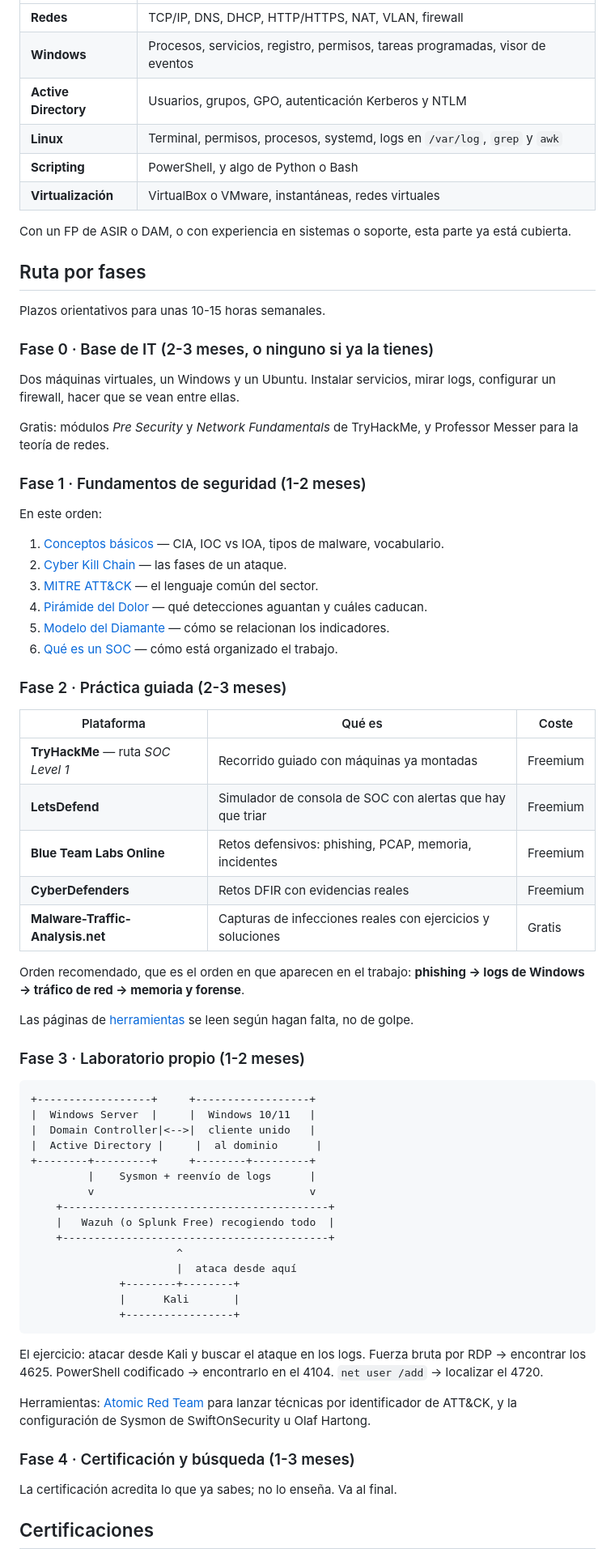
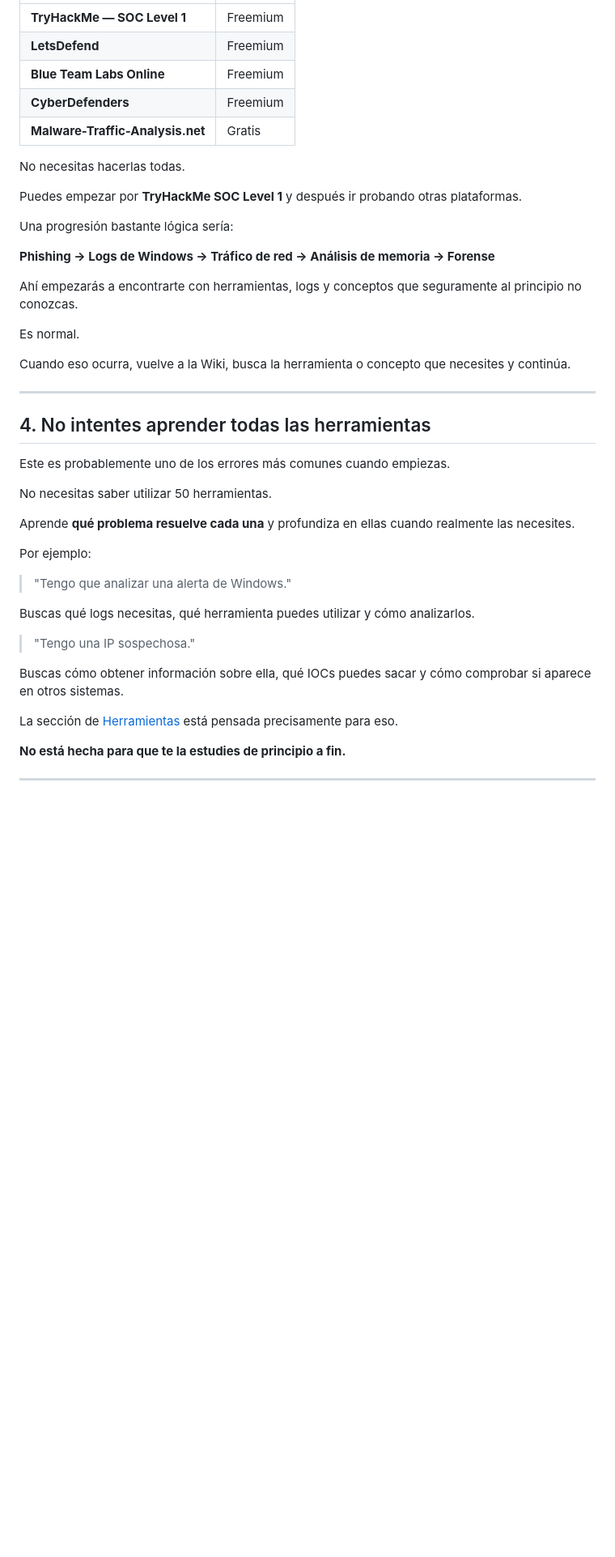
Before and after one commit to Kharonte09/cuaderno-de-guardia, a Markdown page: contenido/por-donde-empezar.md, the part around one of its changes. Shown at 81% size. GitHub-like rendering; blank space fills up the shorter version.

````diff
--- a/contenido/por-donde-empezar.md
+++ b/contenido/por-donde-empezar.md
@@ -24,75 +77,47 @@ No se puede detectar un proceso anómalo sin saber qué procesos son normales. A
 |---|---|
-| **Redes** | TCP/IP, DNS, DHCP, HTTP/HTTPS, NAT, VLAN, firewall |
-| **Windows** | Procesos, servicios, registro, permisos, tareas programadas, visor de eventos |
-| **Active Directory** | Usuarios, grupos, GPO, autenticación Kerberos y NTLM |
-| **Linux** | Terminal, permisos, procesos, systemd, logs en `/var/log`, `grep` y `awk` |
-| **Scripting** | PowerShell, y algo de Python o Bash |
-| **Virtualización** | VirtualBox o VMware, instantáneas, redes virtuales |
+| **TryHackMe — SOC Level 1** | Freemium |
+| **LetsDefend** | Freemium |
+| **Blue Team Labs Online** | Freemium |
+| **CyberDefenders** | Freemium |
+| **Malware-Traffic-Analysis.net** | Gratis |
 
-Con un FP de ASIR o DAM, o con experiencia en sistemas o soporte, esta parte ya está cubierta.
+No necesitas hacerlas todas.
 
-## Ruta por fases
+Puedes empezar por **TryHackMe SOC Level 1** y después ir probando otras plataformas.
 
-Plazos orientativos para unas 10-15 horas semanales.
+Una progresión bastante lógica sería:
 
-### Fase 0 · Base de IT (2-3 meses, o ninguno si ya la tienes)
+**Phishing → Logs de Windows → Tráfico de red → Análisis de memoria → Forense**
 
-Dos máquinas virtuales, un Windows y un Ubuntu. Instalar servicios, mirar logs, configurar un firewall, hacer que se vean entre ellas.
+Ahí empezarás a encontrarte con herramientas, logs y conceptos que seguramente al principio no conozcas.
 
-Gratis: módulos *Pre Security* y *Network Fundamentals* de TryHackMe, y Professor Messer para la teoría de redes.
+Es normal.
 
-### Fase 1 · Fundamentos de seguridad (1-2 meses)
+Cuando eso ocurra, vuelve a la Wiki, busca la herramienta o concepto que necesites y continúa.
 
-En este orden:
+---
 
-1. [Conceptos básicos](#/fundamentos/conceptos-basicos) — CIA, IOC vs IOA, tipos de malware, vocabulario.
-2. [Cyber Kill Chain](#/fundamentos/cyber-kill-chain) — las fases de un ataque.
-3. [MITRE ATT&CK](#/fundamentos/mitre-attack) — el lenguaje común del sector.
-4. [Pirámide del Dolor](#/fundamentos/piramide-del-dolor) — qué detecciones aguantan y cuáles caducan.
-5. [Modelo del Diamante](#/fundamentos/modelo-diamante) — cómo se relacionan los indicadores.
-6. [Qué es un SOC](#/blue-team/que-es-un-soc) — cómo está organizado el trabajo.
+## 4. No intentes aprender todas las herramientas
 
-### Fase 2 · Práctica guiada (2-3 meses)
+Este es probablemente uno de los errores más comunes cuando empiezas.
 
-| Plataforma | Qué es | Coste |
-|---|---|---|
-| **TryHackMe** — ruta *SOC Level 1* | Recorrido guiado con máquinas ya montadas | Freemium |
-| **LetsDefend** | Simulador de consola de SOC con alertas que hay que triar | Freemium |
-| **Blue Team Labs Online** | Retos defensivos: phishing, PCAP, memoria, incidentes | Freemium |
-| **CyberDefenders** | Retos DFIR con evidencias reales | Freemium |
-| **Malware-Traffic-Analysis.net** | Capturas de infecciones reales con ejercicios y soluciones | Gratis |
+No necesitas saber utilizar 50 herramientas.
 
-Orden recomendado, que es el orden en que aparecen en el trabajo: **phishing → logs de Windows → tráfico de red → memoria y forense**.
+Aprende **qué problema resuelve cada una** y profundiza en ellas cuando realmente las necesites.
 
-Las páginas de [herramientas](#/herramientas/threat-intelligence) se leen según hagan falta, no de golpe.
+Por ejemplo:
 
-### Fase 3 · Laboratorio propio (1-2 meses)
+> "Tengo que analizar una alerta de Windows."
 
-```text
-+------------------+     +------------------+
-|  Windows Server  |     |  Windows 10/11   |
-|  Domain Controller|<-->|  cliente unido   |
-|  Active Directory |     |  al dominio      |
-+--------+---------+     +--------+---------+
-         |    Sysmon + reenvío de logs      |
-         v                                  v
-    +------------------------------------------+
-    |   Wazuh (o Splunk Free) recogiendo todo  |
-    +------------------------------------------+
-                       ^
-                       |  ataca desde aquí
-              +--------+--------+
-              |      Kali       |
-              +-----------------+
-```
+Buscas qué logs necesitas, qué herramienta puedes utilizar y cómo analizarlos.
 
-El ejercicio: atacar desde Kali y buscar el ataque en los logs. Fuerza bruta por RDP → encontrar los 4625. PowerShell codificado → encontrarlo en el 4104. `net user /add` → localizar el 4720.
+> "Tengo una IP sospechosa."
 
-Herramientas: [Atomic Red Team](https://github.com/redcanaryco/atomic-red-team) para lanzar técnicas por identificador de ATT&CK, y la configuración de Sysmon de SwiftOnSecurity u Olaf Hartong.
+Buscas cómo obtener información sobre ella, qué IOCs puedes sacar y cómo comprobar si aparece en otros sistemas.
 
-### Fase 4 · Certificación y búsqueda (1-3 meses)
+La sección de [Herramientas](#/herramientas/threat-intelligence) está pensada precisamente para eso.
 
-La certificación acredita lo que ya sabes; no lo enseña. Va al final.
+**No está hecha para que te la estudies de principio a fin.**
 
-## Certificaciones
+---
 
````
Also changed, not shown: other parts of contenido/por-donde-empezar.md (+85 -57 lines).
